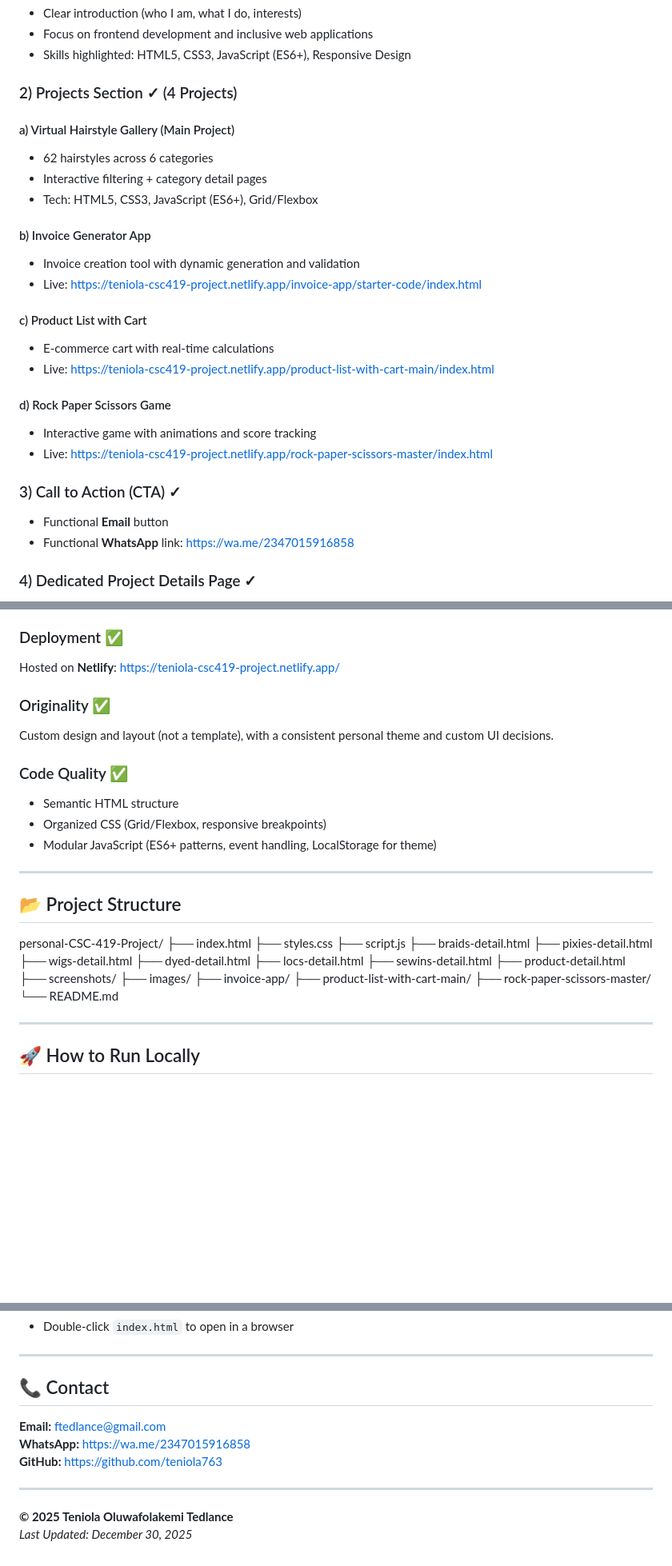
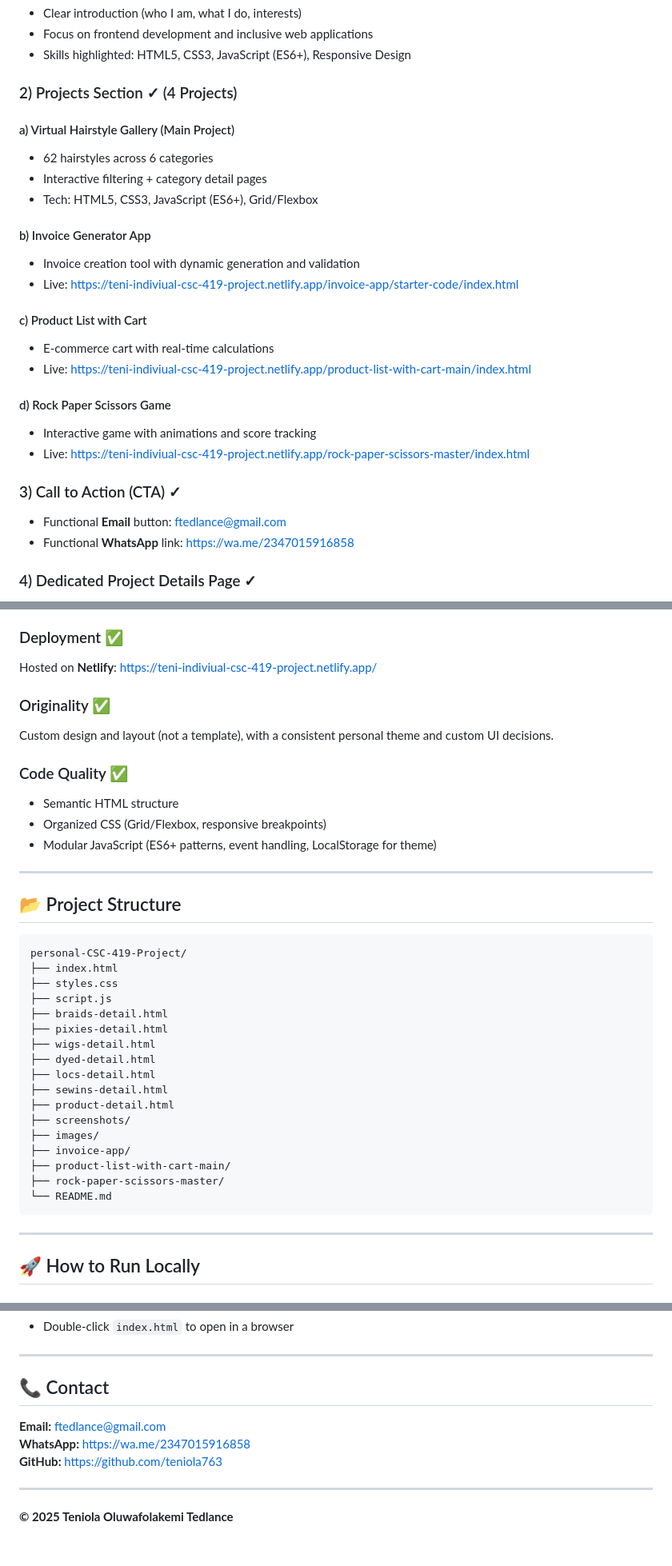
Before and after one commit to teniola763/personal-CSC-419-Project, a Markdown page: README.md, 3 parts joined by grey strips. Shown at 80% size. Drawn GitHub-style; blank space fills up the shorter version.

````diff
--- a/README.md
+++ b/README.md
@@ -28,6 +25,7 @@ A **fully responsive personal portfolio website** showcasing my skills as a fron
 - Skills highlighted: HTML5, CSS3, JavaScript (ES6+), Responsive Design
 
 ### 2) Projects Section ✓ (4 Projects)
+
 #### a) Virtual Hairstyle Gallery (Main Project)
 - 62 hairstyles across 6 categories
 - Interactive filtering + category detail pages
@@ -35,18 +33,18 @@ A **fully responsive personal portfolio website** showcasing my skills as a fron
 
 #### b) Invoice Generator App
 - Invoice creation tool with dynamic generation and validation
-- Live: https://teniola-csc419-project.netlify.app/invoice-app/starter-code/index.html
+- Live: https://teni-indiviual-csc-419-project.netlify.app/invoice-app/starter-code/index.html
 
 #### c) Product List with Cart
 - E-commerce cart with real-time calculations
-- Live: https://teniola-csc419-project.netlify.app/product-list-with-cart-main/index.html
+- Live: https://teni-indiviual-csc-419-project.netlify.app/product-list-with-cart-main/index.html
 
 #### d) Rock Paper Scissors Game
 - Interactive game with animations and score tracking
-- Live: https://teniola-csc419-project.netlify.app/rock-paper-scissors-master/index.html
+- Live: https://teni-indiviual-csc-419-project.netlify.app/rock-paper-scissors-master/index.html
 
 ### 3) Call to Action (CTA) ✓
-- Functional **Email** button
+- Functional **Email** button: ftedlance@gmail.com
 - Functional **WhatsApp** link: https://wa.me/2347015916858
 
 ### 4) Dedicated Project Details Page ✓
@@ -64,7 +62,7 @@ Works across:
 - **Desktop** (>1024px)
 
 ### Deployment ✅
-Hosted on **Netlify**: https://teniola-csc419-project.netlify.app/
+Hosted on **Netlify**: https://teni-indiviual-csc-419-project.netlify.app/
 
 ### Originality ✅
 Custom design and layout (not a template), with a consistent personal theme and custom UI decisions.
@@ -77,7 +75,7 @@ Custom design and layout (not a template), with a consistent personal theme and
 ---
 
 ## 📂 Project Structure
-
+```
 personal-CSC-419-Project/
 ├── index.html
 ├── styles.css
@@ -95,7 +93,7 @@ personal-CSC-419-Project/
 ├── product-list-with-cart-main/
 ├── rock-paper-scissors-master/
 └── README.md
-
+```
 
 ---
 
@@ -111,7 +109,6 @@ personal-CSC-419-Project/
 ---
 
 ## 📞 Contact
-
 **Email:** ftedlance@gmail.com
 **WhatsApp:** https://wa.me/2347015916858
 **GitHub:** https://github.com/teniola763
@@ -119,4 +116,3 @@ personal-CSC-419-Project/
 ---
 
 **© 2025 Teniola Oluwafolakemi Tedlance**
-*Last Updated: December 30, 2025*
````
Also changed, not shown: other parts of README.md (+1 -4 lines).
